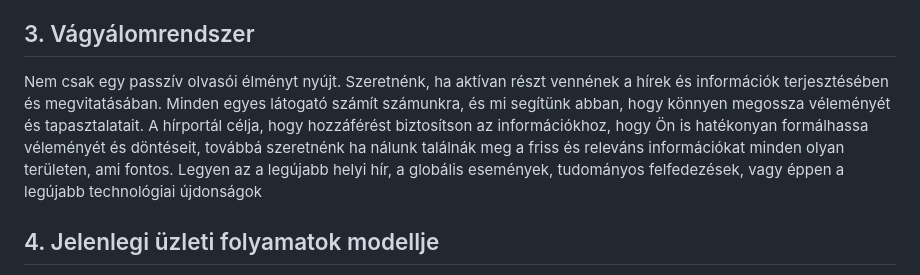
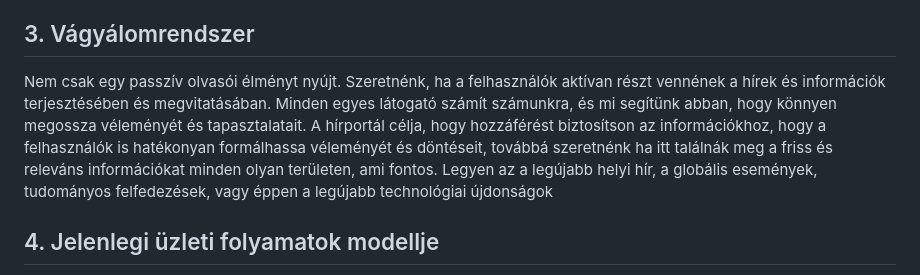
Before and after one commit to Balage666/afp_2023_1_CS_10_00, a Markdown page: Dokumentumok/követelmény specifikáció.md, the part around the change. Drawn GitHub-style.

Commit message:
vagyalomrendszer javitasa

```diff
--- a/Dokumentumok/követelmény specifikáció.md
+++ b/Dokumentumok/követelmény specifikáció.md
@@ -10,8 +10,8 @@ A hírekhoz való könnyű és gyors hozzáférés mellett a felhasználók egyr
 A cél tehát egy olyan hírportál létrehozása, amely ötvözi a megbízhatóságot, a központosított hírszolgáltatást és a felhasználói interakciót, miközben kiváló felhasználói élményt biztosít.
 
 ## 3. Vágyálomrendszer
- Nem csak egy passzív olvasói élményt nyújt. Szeretnénk, ha aktívan részt vennének a hírek és információk terjesztésében és megvitatásában. Minden egyes látogató számít számunkra, és mi segítünk abban, hogy könnyen megossza véleményét és tapasztalatait.
- A hírportál célja, hogy hozzáférést biztosítson az információkhoz, hogy Ön is hatékonyan formálhassa véleményét és döntéseit, továbbá  szeretnénk ha nálunk találnák meg a friss és releváns információkat minden olyan területen, ami fontos. Legyen az a legújabb helyi hír, a globális események, tudományos felfedezések, vagy éppen a legújabb technológiai újdonságok
+ Nem csak egy passzív olvasói élményt nyújt. Szeretnénk, ha  a felhasználók aktívan részt vennének a hírek és információk terjesztésében és megvitatásában. Minden egyes látogató számít számunkra, és mi segítünk abban, hogy könnyen megossza véleményét és tapasztalatait.
+ A hírportál célja, hogy hozzáférést biztosítson az információkhoz, hogy a felhasználók is hatékonyan formálhassa véleményét és döntéseit, továbbá  szeretnénk ha itt találnák meg a friss és releváns információkat minden olyan területen, ami fontos. Legyen az a legújabb helyi hír, a globális események, tudományos felfedezések, vagy éppen a legújabb technológiai újdonságok
 
 ## 4. Jelenlegi üzleti folyamatok modellje
  - 4.1. Hírek Gyűjtése és Közzététele
```
